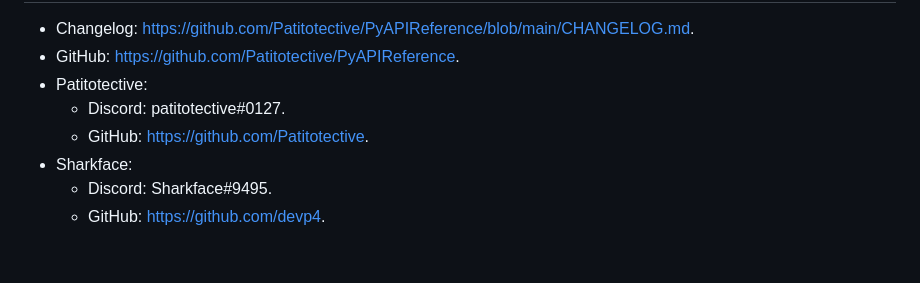
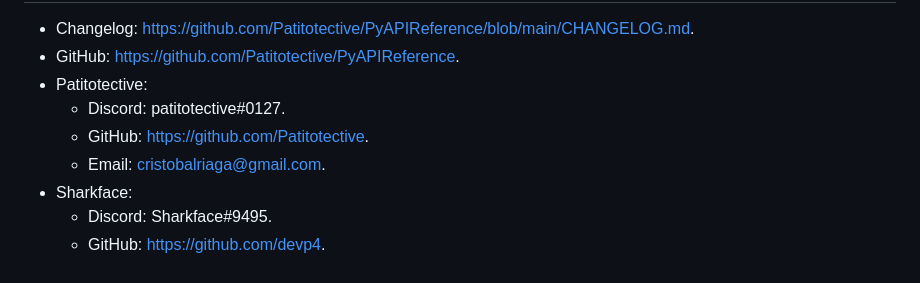
Before and after one commit to Patitotective/PyAPIReference, a Markdown page: README.md, the part around the change. GitHub-like rendering.

```diff
--- a/README.md
+++ b/README.md
@@ -48,6 +48,7 @@ About
 - Patitotective:
 	- Discord: patitotective#0127.
 	- GitHub: https://github.com/Patitotective.
+	- Email: [cristobalriaga@gmail.com](mailto:cristobalriaga@gmail.com).
 - Sharkface:
 	- Discord: Sharkface#9495.
 	- GitHub: https://github.com/devp4.
```
Also changed, not shown: CHANGELOG.md (+5 -0 lines), Assets/template.png (added), docs/Images/logo.png (added), docs/Images/main.png (added), docs/Images/settings.png (added), 7 other files.
